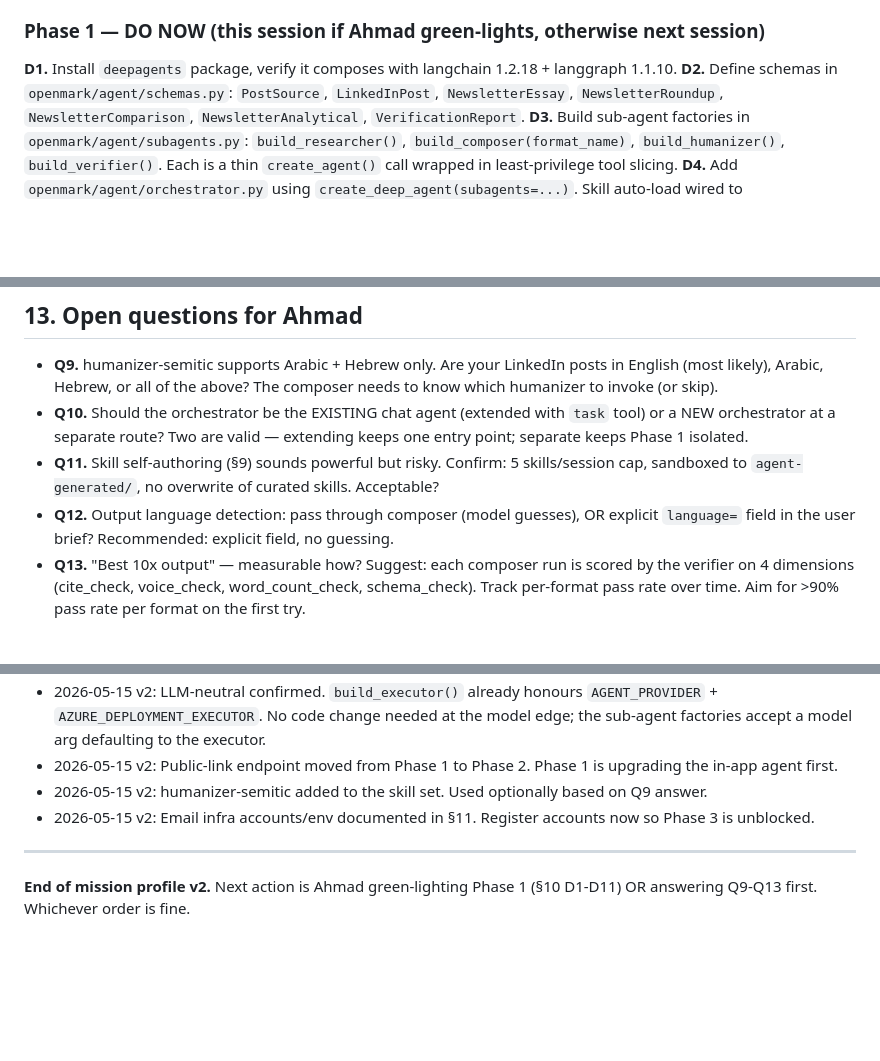
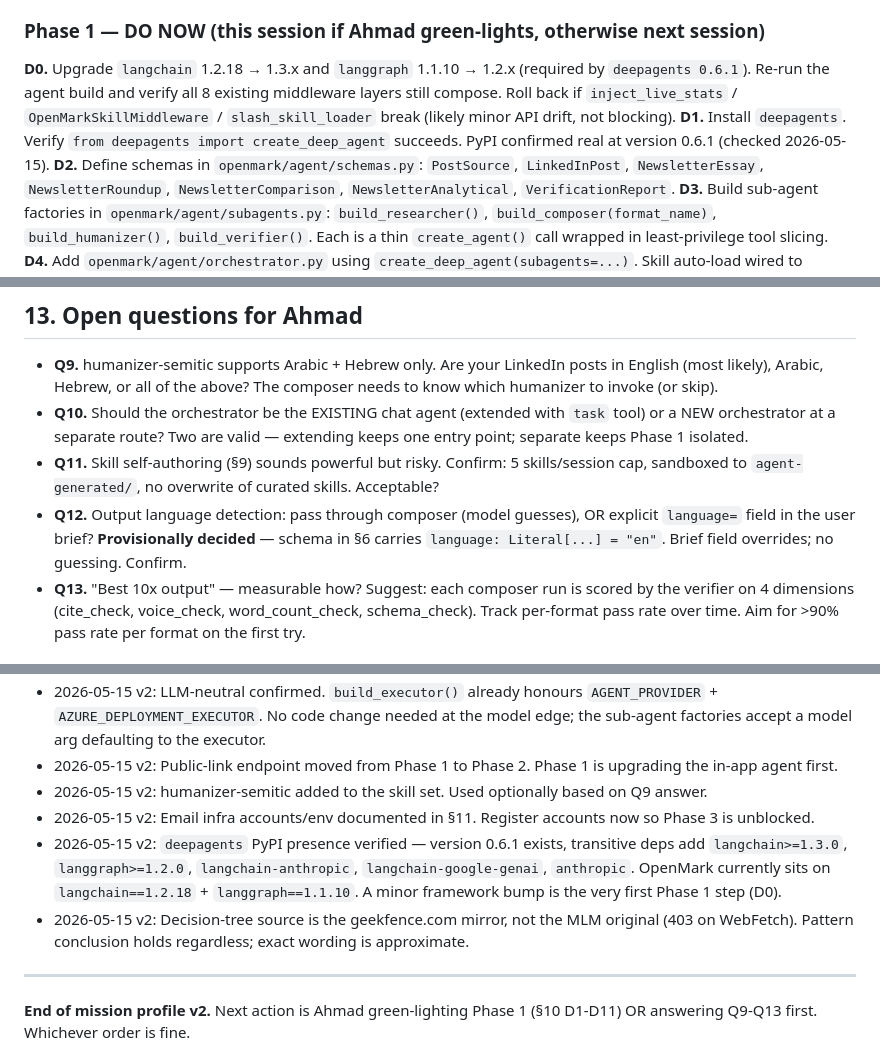
Before and after one commit to OthmanAdi/OpenMark, a Markdown page: research/newsletter_mission/MISSION.md, 3 parts joined by grey strips. Rendered like a GitHub page; blank space fills up the shorter version.

Commit message:
docs(mission): v2 follow-up — deepagents package verified, source caveats logged
- §3 source-provenance note: the ML Mastery decision tree was extracted from
  a geekfence.com mirror because the original gave HTTP 403 to WebFetch.
  Pattern conclusion (multi-agent) holds regardless of exact phrasing.
- §10 adds D0 (langchain 1.2.18 -> 1.3.x and langgraph 1.1.10 -> 1.2.x
  upgrade) ahead of D1. deepagents 0.6.1 needs the newer minors.
- §10 D1 now records the PyPI verification — package real, version 0.6.1.
- §13 Q12 marked provisionally decided (schema in §6 already carries an
  explicit `language` field, default "en", brief overrides).
- §15 logs the deepagents verification + transitive-deps list, and the
  source-mirror caveat.

```diff
--- a/research/newsletter_mission/MISSION.md
+++ b/research/newsletter_mission/MISSION.md
@@ -219,7 +221,8 @@ C4 says the agent can create skills it uses immediately. Pattern:
 - [x] Rewrite MISSION.md (this file) for v2
 
 ### Phase 1 — DO NOW (this session if Ahmad green-lights, otherwise next session)
-**D1.** Install `deepagents` package, verify it composes with langchain 1.2.18 + langgraph 1.1.10.
+**D0.** Upgrade `langchain` 1.2.18 → 1.3.x and `langgraph` 1.1.10 → 1.2.x (required by `deepagents 0.6.1`). Re-run the agent build and verify all 8 existing middleware layers still compose. Roll back if `inject_live_stats` / `OpenMarkSkillMiddleware` / `slash_skill_loader` break (likely minor API drift, not blocking).
+**D1.** Install `deepagents`. Verify `from deepagents import create_deep_agent` succeeds. PyPI confirmed real at version 0.6.1 (checked 2026-05-15).
 **D2.** Define schemas in `openmark/agent/schemas.py`: `PostSource`, `LinkedInPost`, `NewsletterEssay`, `NewsletterRoundup`, `NewsletterComparison`, `NewsletterAnalytical`, `VerificationReport`.
 **D3.** Build sub-agent factories in `openmark/agent/subagents.py`: `build_researcher()`, `build_composer(format_name)`, `build_humanizer()`, `build_verifier()`. Each is a thin `create_agent()` call wrapped in least-privilege tool slicing.
 **D4.** Add `openmark/agent/orchestrator.py` using `create_deep_agent(subagents=...)`. Skill auto-load wired to `.claude/skills/`.
@@ -287,7 +290,7 @@ Until then: copy-paste workflow via `to_linkedin_plaintext` export.
 - **Q9.** humanizer-semitic supports Arabic + Hebrew only. Are your LinkedIn posts in English (most likely), Arabic, Hebrew, or all of the above? The composer needs to know which humanizer to invoke (or skip).
 - **Q10.** Should the orchestrator be the EXISTING chat agent (extended with `task` tool) or a NEW orchestrator at a separate route? Two are valid — extending keeps one entry point; separate keeps Phase 1 isolated.
 - **Q11.** Skill self-authoring (§9) sounds powerful but risky. Confirm: 5 skills/session cap, sandboxed to `agent-generated/`, no overwrite of curated skills. Acceptable?
-- **Q12.** Output language detection: pass through composer (model guesses), OR explicit `language=` field in the user brief? Recommended: explicit field, no guessing.
+- **Q12.** Output language detection: pass through composer (model guesses), OR explicit `language=` field in the user brief? **Provisionally decided** — schema in §6 carries `language: Literal[...] = "en"`. Brief field overrides; no guessing. Confirm.
 - **Q13.** "Best 10x output" — measurable how? Suggest: each composer run is scored by the verifier on 4 dimensions (cite_check, voice_check, word_count_check, schema_check). Track per-format pass rate over time. Aim for >90% pass rate per format on the first try.
 
 ## 14. Diff from v1 (committed at `2e6b3a9`)
@@ -311,6 +314,8 @@ Until then: copy-paste workflow via `to_linkedin_plaintext` export.
 - 2026-05-15 v2: Public-link endpoint moved from Phase 1 to Phase 2. Phase 1 is upgrading the in-app agent first.
 - 2026-05-15 v2: humanizer-semitic added to the skill set. Used optionally based on Q9 answer.
 - 2026-05-15 v2: Email infra accounts/env documented in §11. Register accounts now so Phase 3 is unblocked.
+- 2026-05-15 v2: `deepagents` PyPI presence verified — version 0.6.1 exists, transitive deps add `langchain>=1.3.0`, `langgraph>=1.2.0`, `langchain-anthropic`, `langchain-google-genai`, `anthropic`. OpenMark currently sits on `langchain==1.2.18` + `langgraph==1.1.10`. A minor framework bump is the very first Phase 1 step (D0).
+- 2026-05-15 v2: Decision-tree source is the geekfence.com mirror, not the MLM original (403 on WebFetch). Pattern conclusion holds regardless; exact wording is approximate.
 
 ---
 
```
Also changed, not shown: other parts of research/newsletter_mission/MISSION.md (+2 -0 lines).
